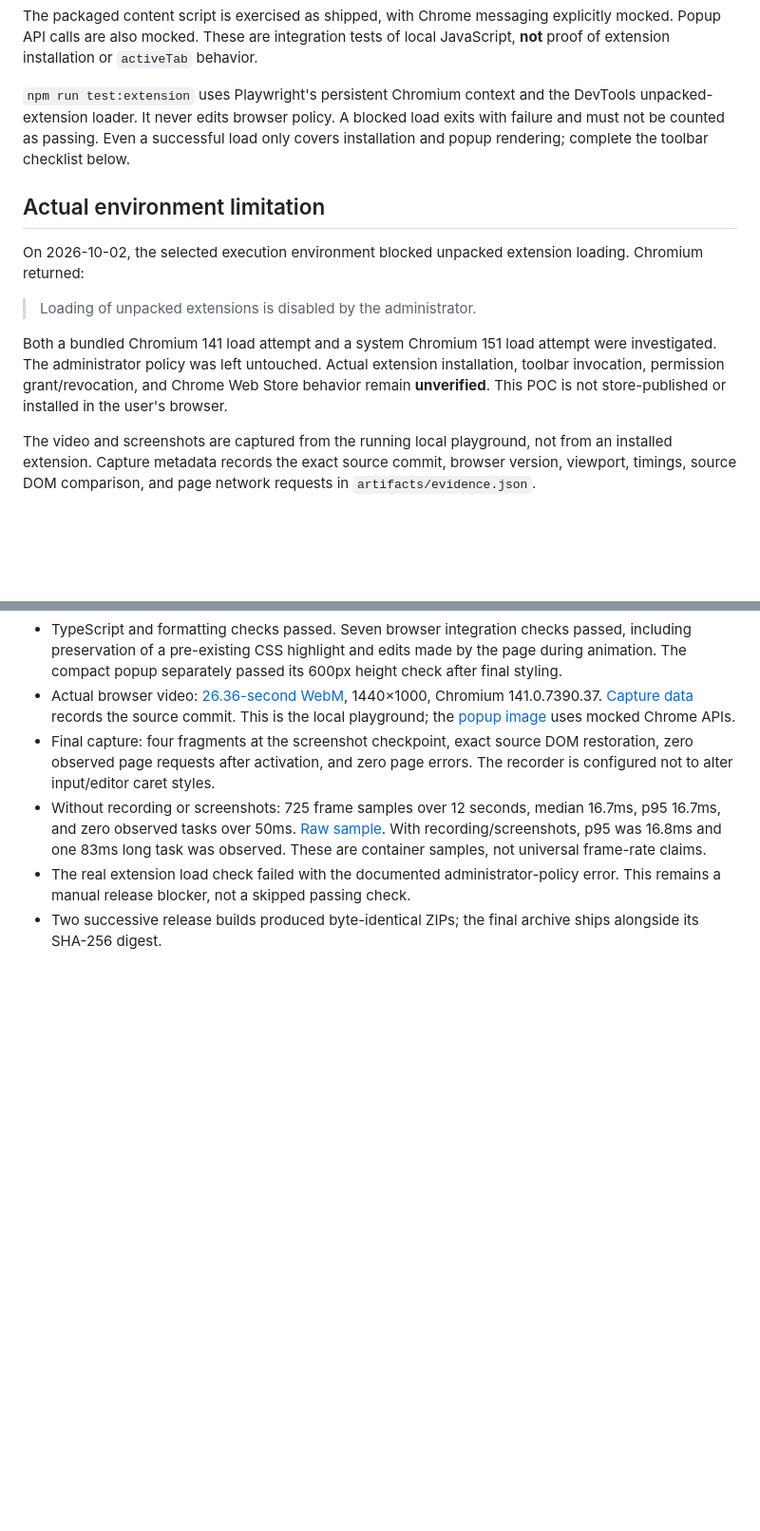
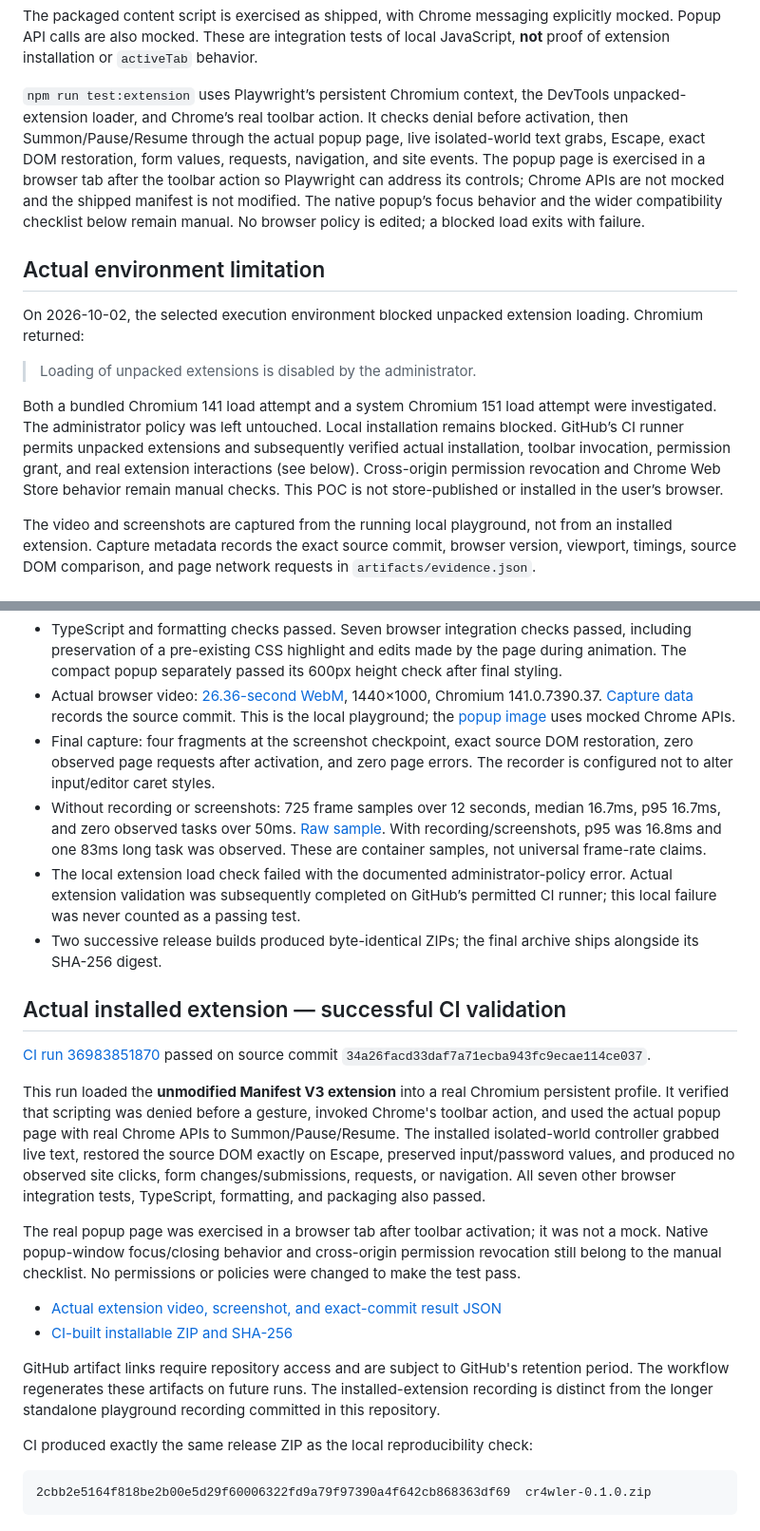
Before and after one commit to funsaized/cr4wler, a Markdown page: docs/TESTING.md, 2 parts joined by grey strips. Shown at 95% size. Rendered like a GitHub page; blank space fills up the shorter version.

````diff
--- a/docs/TESTING.md
+++ b/docs/TESTING.md
@@ -15,7 +15,7 @@ The default browser suite covers real page range selection and visual mutation,
 
 The packaged content script is exercised as shipped, with Chrome messaging explicitly mocked. Popup API calls are also mocked. These are integration tests of local JavaScript, **not** proof of extension installation or `activeTab` behavior.
 
-`npm run test:extension` uses Playwright's persistent Chromium context and the DevTools unpacked-extension loader. It never edits browser policy. A blocked load exits with failure and must not be counted as passing. Even a successful load only covers installation and popup rendering; complete the toolbar checklist below.
+`npm run test:extension` uses Playwright’s persistent Chromium context, the DevTools unpacked-extension loader, and Chrome’s real toolbar action. It checks denial before activation, then Summon/Pause/Resume through the actual popup page, live isolated-world text grabs, Escape, exact DOM restoration, form values, requests, navigation, and site events. The popup page is exercised in a browser tab after the toolbar action so Playwright can address its controls; Chrome APIs are not mocked and the shipped manifest is not modified. The native popup’s focus behavior and the wider compatibility checklist below remain manual. No browser policy is edited; a blocked load exits with failure.
 
 ## Actual environment limitation
 
@@ -23,7 +23,7 @@ On 2026-10-02, the selected execution environment blocked unpacked extension loa
 
 > Loading of unpacked extensions is disabled by the administrator.
 
-Both a bundled Chromium 141 load attempt and a system Chromium 151 load attempt were investigated. The administrator policy was left untouched. Actual extension installation, toolbar invocation, permission grant/revocation, and Chrome Web Store behavior remain **unverified**. This POC is not store-published or installed in the user's browser.
+Both a bundled Chromium 141 load attempt and a system Chromium 151 load attempt were investigated. The administrator policy was left untouched. Local installation remains blocked. GitHub’s CI runner permits unpacked extensions and subsequently verified actual installation, toolbar invocation, permission grant, and real extension interactions (see below). Cross-origin permission revocation and Chrome Web Store behavior remain manual checks. This POC is not store-published or installed in the user’s browser.
 
 The video and screenshots are captured from the running local playground, not from an installed extension. Capture metadata records the exact source commit, browser version, viewport, timings, source DOM comparison, and page network requests in `artifacts/evidence.json`.
 
@@ -57,5 +57,24 @@ Capture requires Playwright's Chromium and FFmpeg. It runs a real 22-second play
 - Actual browser video: [26.36-second WebM](demo.webm), 1440×1000, Chromium 141.0.7390.37. [Capture data](evidence.json) records the source commit. This is the local playground; the [popup image](popup.png) uses mocked Chrome APIs.
 - Final capture: four fragments at the screenshot checkpoint, exact source DOM restoration, zero observed page requests after activation, and zero page errors. The recorder is configured not to alter input/editor caret styles.
 - Without recording or screenshots: 725 frame samples over 12 seconds, median 16.7ms, p95 16.7ms, and zero observed tasks over 50ms. [Raw sample](performance.json). With recording/screenshots, p95 was 16.8ms and one 83ms long task was observed. These are container samples, not universal frame-rate claims.
-- The real extension load check failed with the documented administrator-policy error. This remains a manual release blocker, not a skipped passing check.
+- The local extension load check failed with the documented administrator-policy error. Actual extension validation was subsequently completed on GitHub’s permitted CI runner; this local failure was never counted as a passing test.
 - Two successive release builds produced byte-identical ZIPs; the final archive ships alongside its SHA-256 digest.
+
+## Actual installed extension — successful CI validation
+
+[CI run 36983851870](https://github.com/funsaized/cr4wler/actions/runs/36983851870) passed on source commit `34a26facd33daf7a71ecba943fc9ecae114ce037`.
+
+This run loaded the **unmodified Manifest V3 extension** into a real Chromium persistent profile. It verified that scripting was denied before a gesture, invoked Chrome's toolbar action, and used the actual popup page with real Chrome APIs to Summon/Pause/Resume. The installed isolated-world controller grabbed live text, restored the source DOM exactly on Escape, preserved input/password values, and produced no observed site clicks, form changes/submissions, requests, or navigation. All seven other browser integration tests, TypeScript, formatting, and packaging also passed.
+
+The real popup page was exercised in a browser tab after toolbar activation; it was not a mock. Native popup-window focus/closing behavior and cross-origin permission revocation still belong to the manual checklist. No permissions or policies were changed to make the test pass.
+
+- [Actual extension video, screenshot, and exact-commit result JSON](https://github.com/funsaized/cr4wler/actions/runs/36983851870/artifacts/11216836070)
+- [CI-built installable ZIP and SHA-256](https://github.com/funsaized/cr4wler/actions/runs/36983851870/artifacts/11216717402)
+
+GitHub artifact links require repository access and are subject to GitHub's retention period. The workflow regenerates these artifacts on future runs. The installed-extension recording is distinct from the longer standalone playground recording committed in this repository.
+
+CI produced exactly the same release ZIP as the local reproducibility check:
+
+```text
+2cbb2e5164f818be2b00e5d29f60006322fd9a79f97390a4f642cb868363df69  cr4wler-0.1.0.zip
+```
````
Also changed, not shown: README.md (+1 -1 lines).
